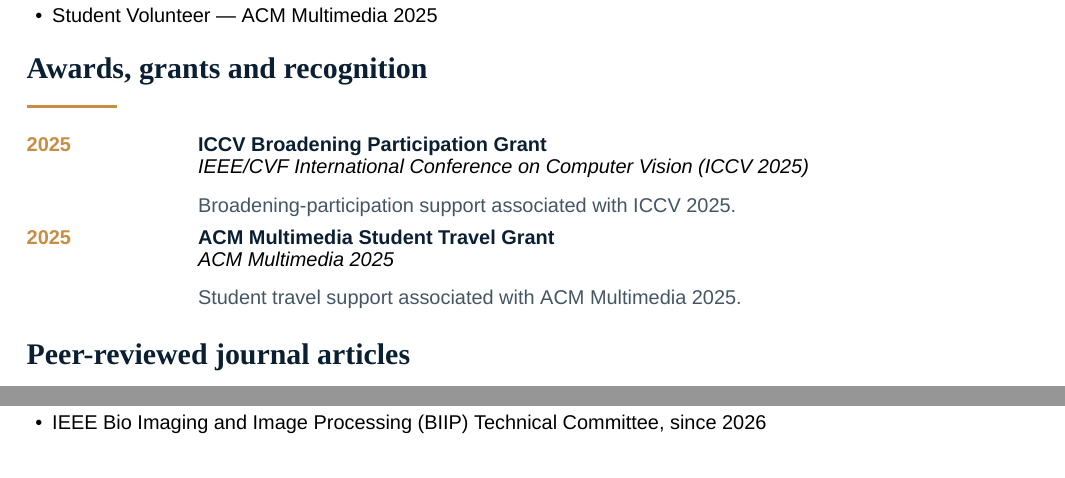
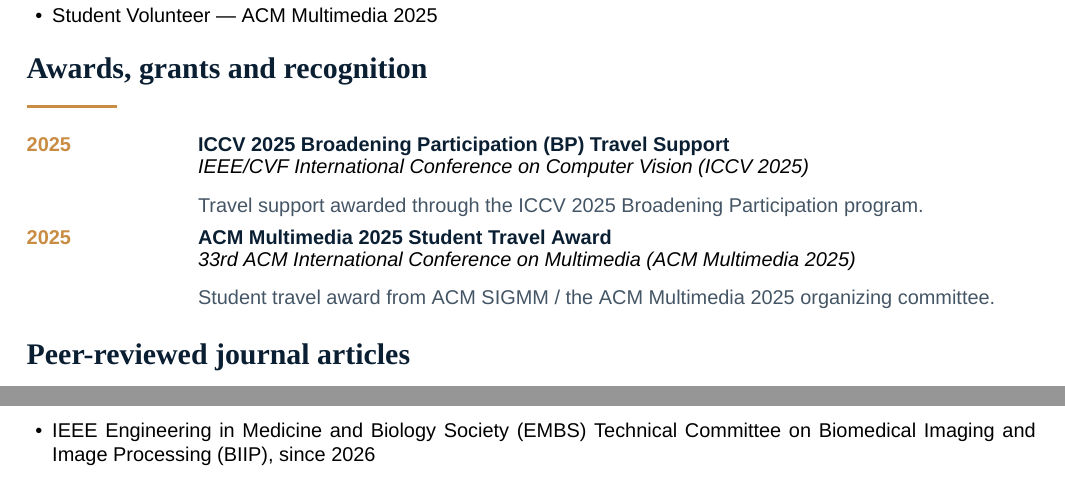
Before and after one commit to IngRaffaeleMineo/IngRaffaeleMineo.github.io, a LaTeX CV (cv/Raffaele_Mineo_Academic_CV.tex): two parts of pages 4 and 6 of 7 before the commit and two parts of pages 4 and 7 of 7 after it, joined at a grey line, cut so that both start at the same text. Compiled offline with XeLaTeX.

Commit message:
Normalize CV roles and awards to official nomenclature

```diff
--- a/cv/Raffaele_Mineo_Academic_CV.tex
+++ b/cv/Raffaele_Mineo_Academic_CV.tex
@@ -183,13 +182,14 @@
 \item Research Advisor — RISE-MICCAI Publication Accelerator (2027)
 \item Mentor — Open Hackathons
 \item Mentor — GreenMindAI Catania Hackathon 2025
-\item Proctor \& Proctor Ambassador — IEEEXtreme 20.0 (2026)
+\item Proctor — IEEEXtreme 20.0 (2026)
+\item Proctor Ambassador — IEEEXtreme 20.0 (2026)
 \item Student Volunteer — ACM Multimedia 2025
 \end{itemize}
 
 \section{Awards, grants and recognition}
-\cvrole{2025}{ICCV Broadening Participation Grant}{IEEE/CVF International Conference on Computer Vision (ICCV 2025)}{Broadening-participation support associated with ICCV 2025.}
-\cvrole{2025}{ACM Multimedia Student Travel Grant}{ACM Multimedia 2025}{Student travel support associated with ACM Multimedia 2025.}
+\cvrole{2025}{ICCV 2025 Broadening Participation (BP) Travel Support}{IEEE/CVF International Conference on Computer Vision (ICCV 2025)}{Travel support awarded through the ICCV 2025 Broadening Participation program.}
+\cvrole{2025}{ACM Multimedia 2025 Student Travel Award}{33rd ACM International Conference on Multimedia (ACM Multimedia 2025)}{Student travel award from ACM SIGMM / the ACM Multimedia 2025 organizing committee.}
 
 \section{Peer-reviewed journal articles}
 \cvpub{2024}{Non-invasive physiological assessment of intermediate coronary stenoses from plain angiography through artificial intelligence: the STARFLOW system \textcolor{GoldAccent}{\textsuperscript{*}}}{Ovidio De Filippo*, \textbf{Raffaele Mineo}*, Michele Millesimo, Wojciech Wańha, Federica Proietto Salanitri, Antonio Greco, Antonio Maria Leone, Luca Franchin, Simone Palazzo, Giorgio Quadri, Domenico Tuttolomondo, Enrico Fabris, Gianluca Campo, Alessandra Truffa Giachet, Francesco Bruno, Mario Iannaccone, Giacomo Boccuzzi, Nicola Gaibazzi, Ferdinando Varbella, Wojciech Wojakowski, Michele Maremmani, Guglielmo Gallone, Gianfranco Sinagra, Davide Capodanno, Giuseppe Musumeci, Paolo Boretto, Pawel Pawlus, Andrea Saglietto, Francesco Burzotta, Marco Aldinucci, Daniela Giordano, Gaetano Maria De Ferrari, Concetto Spampinato, Fabrizio D'Ascenzo}{European Heart Journal-Quality of Care and Clinical Outcomes}
@@ -249,8 +249,8 @@
 \item IEEE Signal Processing Society (SPS), since 2025
 \item Association for Computing Machinery (ACM), since 2025
 \item ACM SIGMM, since 2025
-\item IEEE PAMI Technical Community, since 2026
-\item IEEE Bio Imaging and Image Processing (BIIP) Technical Committee, since 2026
+\item IEEE Computer Society Technical Community on Pattern Analysis and Machine Intelligence (TCPAMI), since 2026
+\item IEEE Engineering in Medicine and Biology Society (EMBS) Technical Committee on Biomedical Imaging and Image Processing (BIIP), since 2026
 \end{itemize}
 
 \section{Technical competencies}
```
Also changed, not shown: cv/Raffaele_Mineo_Academic_CV.tex (13 more changed lines).
